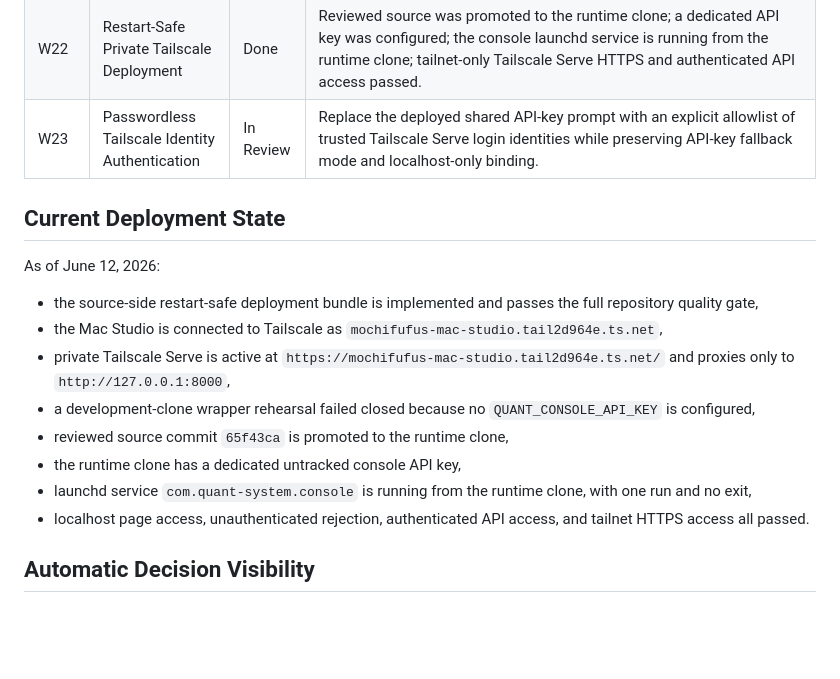
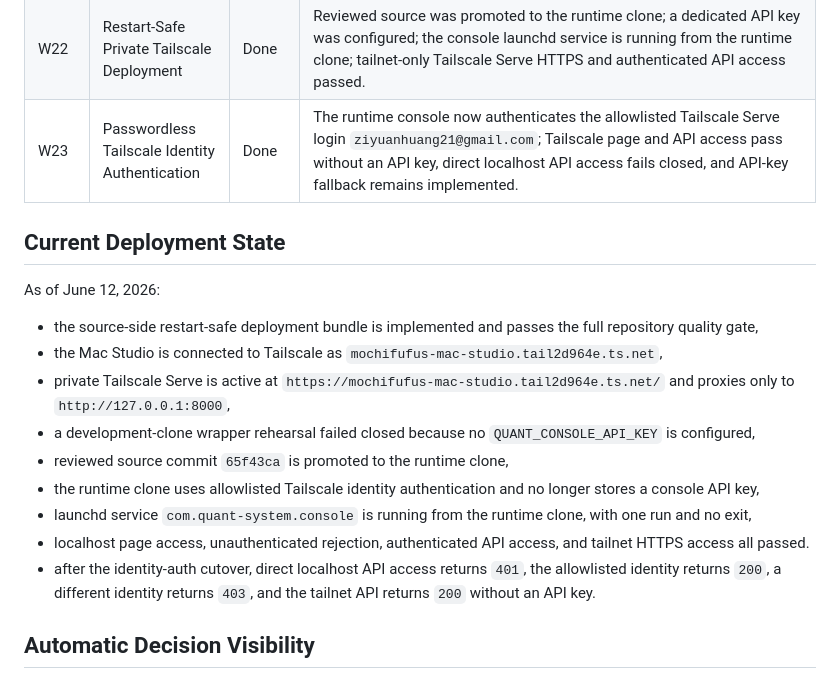
Before and after one commit to ziyuanh17/quant-system, a Markdown page: docs/quant_system_web_app_roadmap.md, the part around the change. Drawn GitHub-style; blank space fills up the shorter version.

Commit message:
docs: record Tailscale identity auth cutover

```diff
--- a/docs/quant_system_web_app_roadmap.md
+++ b/docs/quant_system_web_app_roadmap.md
@@ -61,7 +61,7 @@ The first production-ready web app is complete only when:
 | W20 | First Natural Runtime Review | Done | All API routes wired to real data: `overview()` calls `build_health_report()`, `accounts()` reads paper state, `incidents()` scans `docs/`, `system()` counts artifact files, `operations()` scans workflow dirs. |
 | W21 | Web App v1 Closeout | Done | `docs/console_runbook.md`, `docs/console_known_limits.md`, `docs/console_security_boundary.md`, `docs/console_future_roadmap.md` created; `README.md` and `docs/runbook.md` updated; roadmap marked complete. |
 | W22 | Restart-Safe Private Tailscale Deployment | Done | Reviewed source was promoted to the runtime clone; a dedicated API key was configured; the console launchd service is running from the runtime clone; tailnet-only Tailscale Serve HTTPS and authenticated API access passed. |
-| W23 | Passwordless Tailscale Identity Authentication | In Review | Replace the deployed shared API-key prompt with an explicit allowlist of trusted Tailscale Serve login identities while preserving API-key fallback mode and localhost-only binding. |
+| W23 | Passwordless Tailscale Identity Authentication | Done | The runtime console now authenticates the allowlisted Tailscale Serve login `ziyuanhuang21@gmail.com`; Tailscale page and API access pass without an API key, direct localhost API access fails closed, and API-key fallback remains implemented. |
 
 ## Current Deployment State
 
@@ -77,11 +77,15 @@ As of June 12, 2026:
 - a development-clone wrapper rehearsal failed closed because no
   `QUANT_CONSOLE_API_KEY` is configured,
 - reviewed source commit `65f43ca` is promoted to the runtime clone,
-- the runtime clone has a dedicated untracked console API key,
+- the runtime clone uses allowlisted Tailscale identity authentication and no
+  longer stores a console API key,
 - launchd service `com.quant-system.console` is running from the runtime clone,
   with one run and no exit,
 - localhost page access, unauthenticated rejection, authenticated API access,
   and tailnet HTTPS access all passed.
+- after the identity-auth cutover, direct localhost API access returns `401`,
+  the allowlisted identity returns `200`, a different identity returns `403`,
+  and the tailnet API returns `200` without an API key.
 
 ## Automatic Decision Visibility
 
```
Also changed, not shown: docs/roadmap.md (+1 -1 lines).
